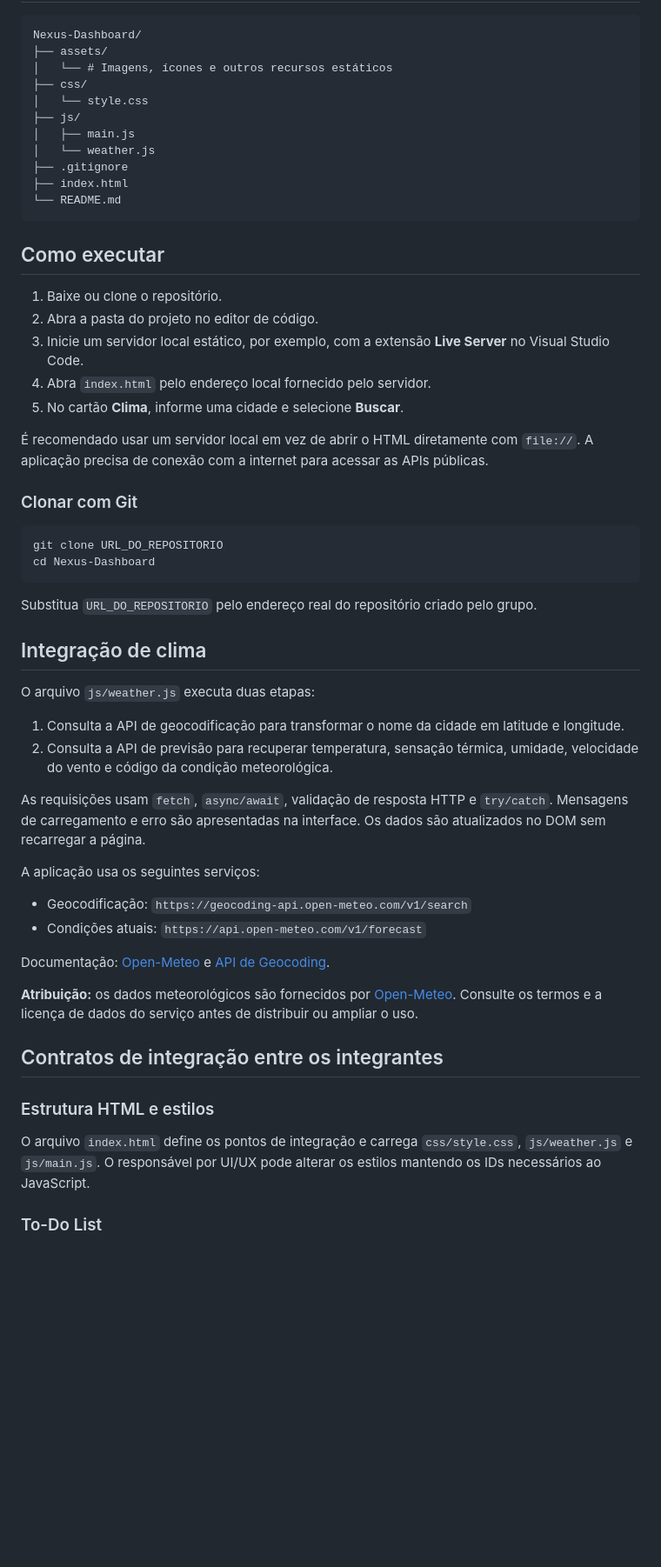
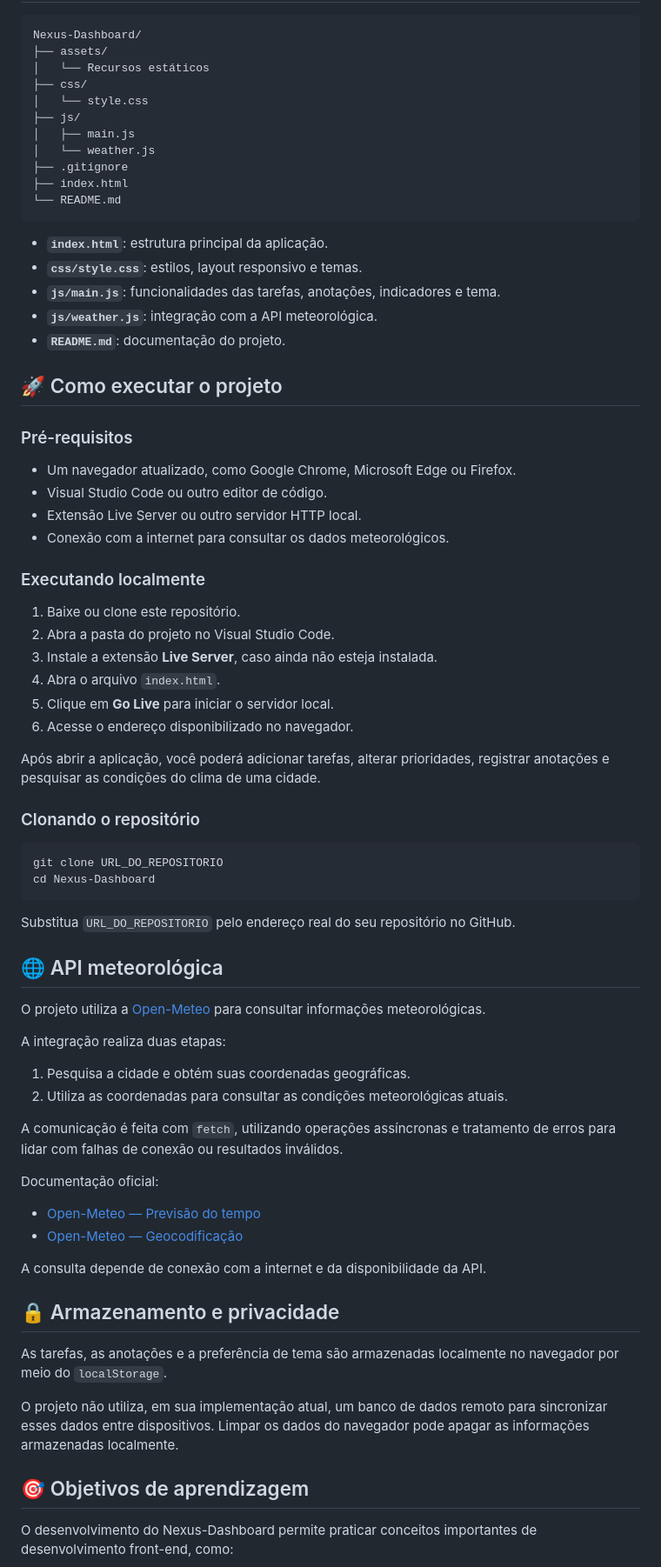
Before and after one commit to mariabrandao-crypto/nexus-dashboard, a Markdown page: README.md, the part around one of its changes. Shown at 87% size. GitHub-like rendering; blank space fills up the shorter version.

````diff
--- a/README.md
+++ b/README.md
@@ -22,7 +61,7 @@ Dashboard web interativo de produtividade e clima, desenvolvido como projeto aca
 ```text
 Nexus-Dashboard/
 ├── assets/
-│   └── # Imagens, ícones e outros recursos estáticos
+│   └── Recursos estáticos
 ├── css/
 │   └── style.css
 ├── js/
@@ -33,48 +72,65 @@ Nexus-Dashboard/
 └── README.md
 ```
 
-## Como executar
+- **`index.html`**: estrutura principal da aplicação.
+- **`css/style.css`**: estilos, layout responsivo e temas.
+- **`js/main.js`**: funcionalidades das tarefas, anotações, indicadores e tema.
+- **`js/weather.js`**: integração com a API meteorológica.
+- **`README.md`**: documentação do projeto.
 
-1. Baixe ou clone o repositório.
-2. Abra a pasta do projeto no editor de código.
-3. Inicie um servidor local estático, por exemplo, com a extensão **Live Server** no Visual Studio Code.
-4. Abra `index.html` pelo endereço local fornecido pelo servidor.
-5. No cartão **Clima**, informe uma cidade e selecione **Buscar**.
+## 🚀 Como executar o projeto
 
-É recomendado usar um servidor local em vez de abrir o HTML diretamente com `file://`. A aplicação precisa de conexão com a internet para acessar as APIs públicas.
+### Pré-requisitos
 
-### Clonar com Git
+- Um navegador atualizado, como Google Chrome, Microsoft Edge ou Firefox.
+- Visual Studio Code ou outro editor de código.
+- Extensão Live Server ou outro servidor HTTP local.
+- Conexão com a internet para consultar os dados meteorológicos.
+
+### Executando localmente
+
+1. Baixe ou clone este repositório.
+2. Abra a pasta do projeto no Visual Studio Code.
+3. Instale a extensão **Live Server**, caso ainda não esteja instalada.
+4. Abra o arquivo `index.html`.
+5. Clique em **Go Live** para iniciar o servidor local.
+6. Acesse o endereço disponibilizado no navegador.
+
+Após abrir a aplicação, você poderá adicionar tarefas, alterar prioridades, registrar anotações e pesquisar as condições do clima de uma cidade.
+
+### Clonando o repositório
 
 ```bash
 git clone URL_DO_REPOSITORIO
 cd Nexus-Dashboard
 ```
 
-Substitua `URL_DO_REPOSITORIO` pelo endereço real do repositório criado pelo grupo.
+Substitua `URL_DO_REPOSITORIO` pelo endereço real do seu repositório no GitHub.
 
-## Integração de clima
+## 🌐 API meteorológica
 
-O arquivo `js/weather.js` executa duas etapas:
+O projeto utiliza a [Open-Meteo](https://open-meteo.com/) para consultar informações meteorológicas.
 
-1. Consulta a API de geocodificação para transformar o nome da cidade em latitude e longitude.
-2. Consulta a API de previsão para recuperar temperatura, sensação térmica, umidade, velocidade do vento e código da condição meteorológica.
+A integração realiza duas etapas:
 
-As requisições usam `fetch`, `async/await`, validação de resposta HTTP e `try/catch`. Mensagens de carregamento e erro são apresentadas na interface. Os dados são atualizados no DOM sem recarregar a página.
+1. Pesquisa a cidade e obtém suas coordenadas geográficas.
+2. Utiliza as coordenadas para consultar as condições meteorológicas atuais.
 
-A aplicação usa os seguintes serviços:
+A comunicação é feita com `fetch`, utilizando operações assíncronas e tratamento de erros para lidar com falhas de conexão ou resultados inválidos.
 
-- Geocodificação: `https://geocoding-api.open-meteo.com/v1/search`
-- Condições atuais: `https://api.open-meteo.com/v1/forecast`
+Documentação oficial:
+- [Open-Meteo — Previsão do tempo](https://open-meteo.com/en/docs)
+- [Open-Meteo — Geocodificação](https://open-meteo.com/en/docs/geocoding-api)
 
-Documentação: [Open-Meteo](https://open-meteo.com/en/docs) e [API de Geocoding](https://open-meteo.com/en/docs/geocoding-api).
+A consulta depende de conexão com a internet e da disponibilidade da API.
 
-**Atribuição:** os dados meteorológicos são fornecidos por [Open-Meteo](https://open-meteo.com/). Consulte os termos e a licença de dados do serviço antes de distribuir ou ampliar o uso.
+## 🔒 Armazenamento e privacidade
 
-## Contratos de integração entre os integrantes
+As tarefas, as anotações e a preferência de tema são armazenadas localmente no navegador por meio do `localStorage`.
 
-### Estrutura HTML e estilos
+O projeto não utiliza, em sua implementação atual, um banco de dados remoto para sincronizar esses dados entre dispositivos. Limpar os dados do navegador pode apagar as informações armazenadas localmente.
 
-O arquivo `index.html` define os pontos de integração e carrega `css/style.css`, `js/weather.js` e `js/main.js`. O responsável por UI/UX pode alterar os estilos mantendo os IDs necessários ao JavaScript.
+## 🎯 Objetivos de aprendizagem
 
-### To-Do List
+O desenvolvimento do Nexus-Dashboard permite praticar conceitos importantes de desenvolvimento front-end, como:
 
````
Also changed, not shown: other parts of README.md (+75 -64 lines).
